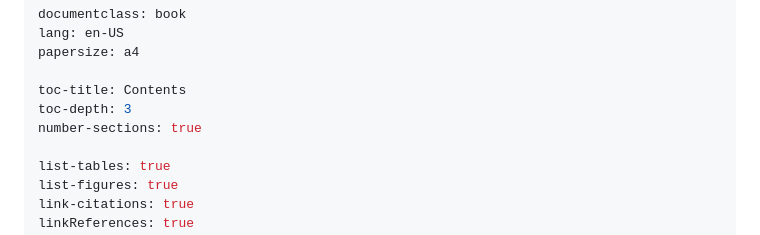
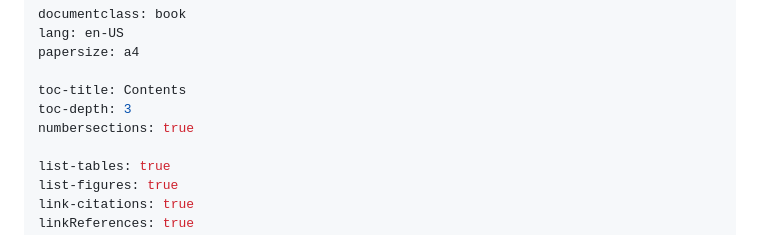
Before and after one commit to yliess86/PhDThesis, a Markdown page: thesis.md, the part around the change. Rendered like a GitHub page.

Commit message:
[Feature] Outline

```diff
--- a/thesis.md
+++ b/thesis.md
@@ -5,7 +5,7 @@ papersize: a4
 
 toc-title: Contents
 toc-depth: 3
-number-sections: true
+numbersections: true
 
 list-tables: true
 list-figures: true
```
